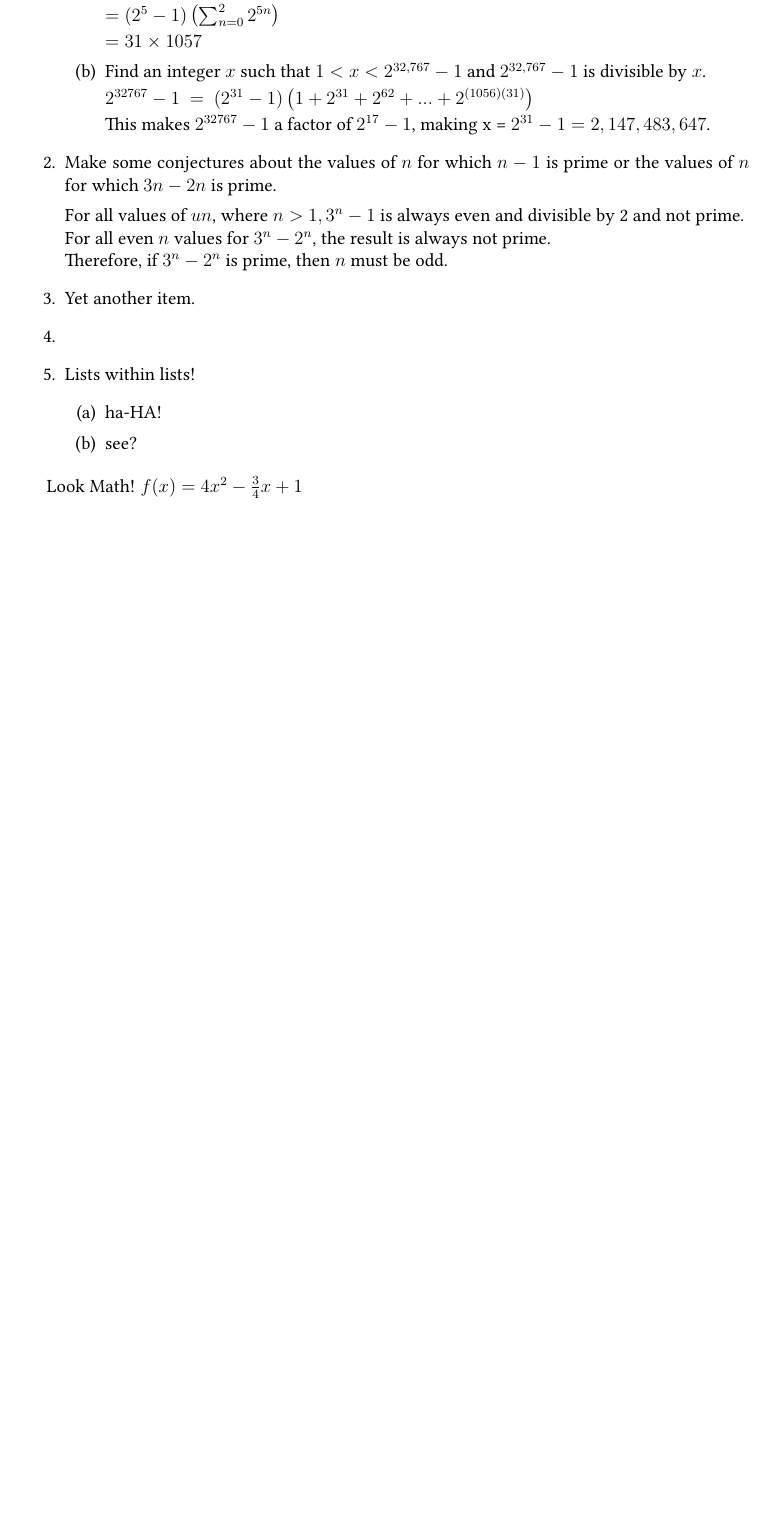
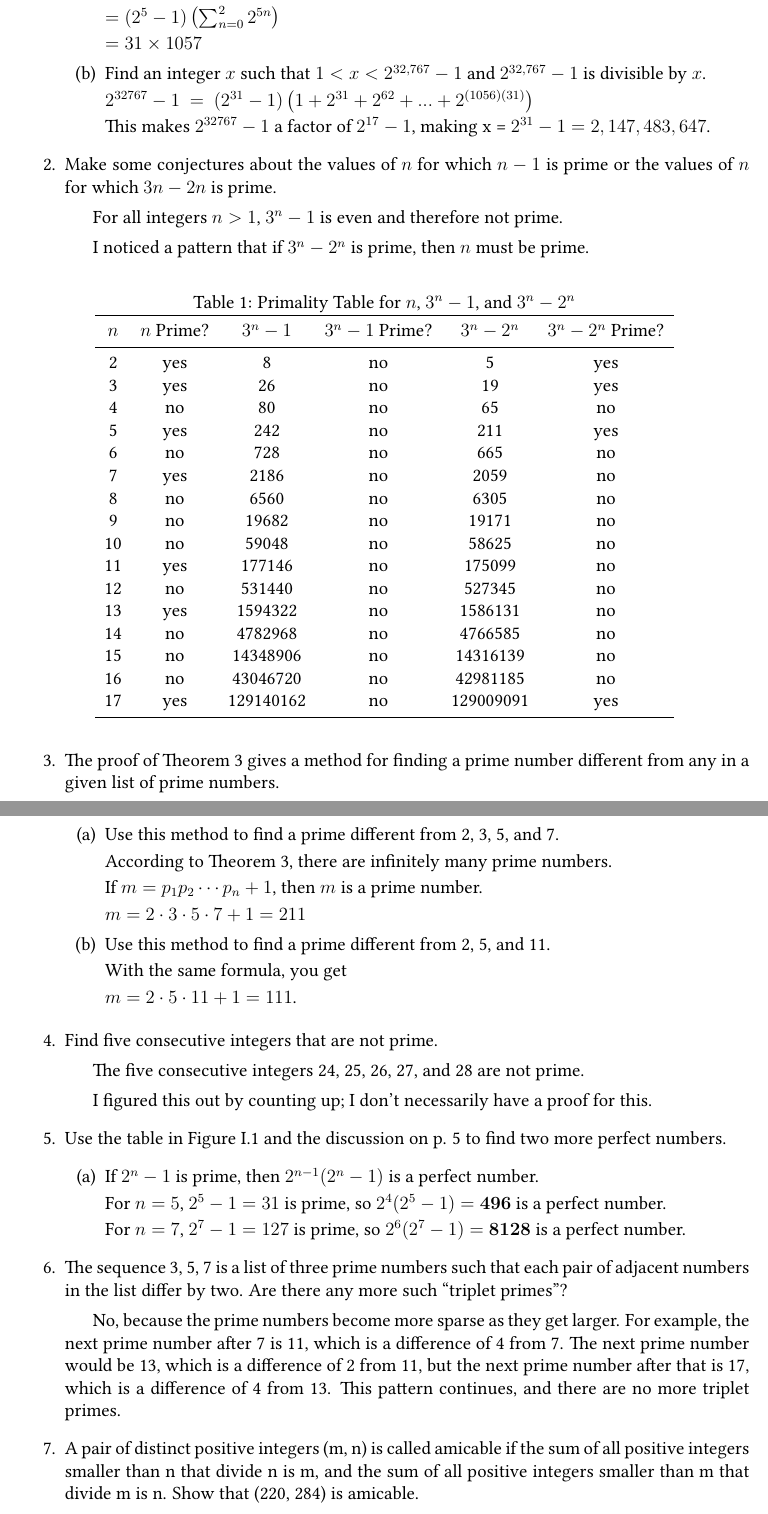
Before and after one commit to mkim2322/CSC403-FS26-MaryK, a LaTeX problem sheet (HW LaTeX/Homework0.tex): part of the page before the commit and two parts of pages 1 and 2 of 2 after it, the two joined at a grey line, cut so that both start at the same text, the shorter picture padded with empty space. Compiled offline with pdfLaTeX.

Commit message:
my homework

```diff
--- a/HW LaTeX/Homework0.tex
+++ b/HW LaTeX/Homework0.tex
@@ -12,7 +12,8 @@
 \usepackage{pgfplots}
 \usepackage{listings}
 \usepackage{tikz}
-
+\usepackage{booktabs}
+\usepackage{indentfirst}
 
 \pgfplotsset{width=10cm,compat=1.9}
 \usepgfplotslibrary{external}
@@ -53,33 +54,93 @@ $=31 \times 1057$
 
 \item Find an integer $x$ such that $1 < x < 2^{32,767} - 1$ and $2^{32,767} - 1$ is divisible by $x$.
 
-
 $2^{32767}-1\ =\ \left(2^{31}-1\right)\left(1+2^{31}+2^{62}+...+2^{\left(1056\right)\left(31\right)}\right)$
 
 This makes $2^{32767}-1$ a factor of $2^{17}-1$, making x = $2^{31}-1 = 2,147,483,647$.
 \end {enumerate}
 
+\item Make some conjectures about the values of $n$ for which $n - 1$ is prime or the values of $n$ for which $3n - 2n$ is prime.
+
+For all integers $n > 1$, $3^{n} - 1$ is even and therefore not prime.
+
+I noticed a pattern that if $3^{n} - 2^{n}$ is prime, then $n$ must be prime.
+
+\begin{table}[htbp]
+    \centering
+    \caption{Primality Table for $n$, $3^n - 1$, and $3^n - 2^n$}
+    \label{tab:prime_data}
+    \begin{tabular}{cccccc}
+    \toprule
+    $n$ & $n$ Prime? & $3^n - 1$ & $3^n - 1$ Prime? & $3^n - 2^n$ & $3^n - 2^n$ Prime? \\
+    \midrule
+    2  & yes & 8         & no & 5         & yes \\
+    3  & yes & 26        & no & 19        & yes \\
+    4  & no  & 80        & no & 65        & no  \\
+    5  & yes & 242       & no & 211       & yes \\
+    6  & no  & 728       & no & 665       & no  \\
+    7  & yes & 2186      & no & 2059      & no  \\
+    8  & no  & 6560      & no & 6305      & no  \\
+    9  & no  & 19682     & no & 19171     & no  \\
+    10 & no  & 59048     & no & 58625     & no  \\
+    11 & yes & 177146    & no & 175099    & no  \\
+    12 & no  & 531440    & no & 527345    & no  \\
+    13 & yes & 1594322   & no & 1586131   & no  \\
+    14 & no  & 4782968   & no & 4766585   & no  \\
+    15 & no & 14348906  & no & 14316139  & no  \\
+    16 & no & 43046720  & no & 42981185  & no  \\
+    17 & yes  & 129140162 & no & 129009091 & yes \\
+    \bottomrule
+    \end{tabular}
+\end{table}
+
+\item The proof of Theorem 3 gives a method for finding a prime number different from any in a given list of prime numbers.
+
+\begin{enumerate}
+\item Use this method to find a prime different from 2, 3, 5, and 7.
+
+According to Theorem 3, there are infinitely many prime numbers.
+
+If $m = p_1p_2\cdots p_n + 1$, then $m$ is a prime number.
+
+$m = 2 \cdot 3 \cdot 5 \cdot 7 + 1 = 211$
+
+\item Use this method to find a prime different from 2, 5, and 11.
 
 
-\item Make some conjectures about the values of $n$ for which $n - 1$ is prime or the values of $n$ for which $3n - 2n$ is prime.
+With the same formula, you get
 
-\\ For all values of $un$, where $n > 1, 3^{n} - 1$ is always even and divisible by 2 and not prime.
-\\ For all even $n$ values for $3^{n} - 2^{n}$, the result is always not prime.
-\\Therefore, if $3^{n} - 2^{n}$ is prime, then $n$ must be odd.
+$m = 2 \cdot 5 \cdot 11 + 1 = 111$.
+\end{enumerate}
 
-\item Yet another item.
-\item
+\item Find five consecutive integers that are not prime.
 
-\item Lists within lists! \begin{enumerate}
-\item ha-HA!
-\item see?
+
+The five consecutive integers 24, 25, 26, 27, and 28 are not prime.
+
+I figured this out by counting up; I don't necessarily have a proof for this.
+
+\item Use the table in Figure I.1 and the discussion on p. 5 to find two more
+perfect numbers.
+\begin{enumerate}
+\item If $2^{n} - 1$ is prime, then $2^{n-1}(2^{n} - 1)$ is a perfect number.
+
+For $n = 5$, $2^{5} - 1 = 31$ is prime, so $2^{4}(2^{5} - 1) = \bf{496}$ is a perfect number.
+
+For $n = 7$, $2^{7} - 1 = 127$ is prime, so $2^{6}(2^{7} - 1) = \bf{8128}$ is a perfect number.
 
 \end{enumerate}
 
+\item The sequence 3, 5, 7 is a list of three prime numbers such that each
+pair of adjacent numbers in the list differ by two. Are there any more
+such “triplet primes”?
 
+    No, because the prime numbers become more sparse as they get larger. For example, the next prime number after 7 is 11, which is a difference of 4 from 7. The next prime number would be 13, which is a difference of 2 from 11, but the next prime number after that is 17, which is a difference of 4 from 13. This pattern continues, and there are no more triplet primes.
+
+\item A pair of distinct positive integers (m, n) is called amicable if the sum of all positive integers smaller than n that divide n is m, and the sum of all positive integers smaller than m that divide m is n. Show that (220, 284) is amicable.
+
+The positive integers smaller than 284 that divide 284 are 1, 2, 4, 71, and 142. The sum of these numbers is: $220$.
+
+Similarily, the positive integers smaller than 220 that divide 220 are 1, 2, 4, 5, 10, 11, 20, 22, 44, 55, and 110. The sum of these numbers is: $284$.
 \end{enumerate}
 
-Look Math! $f(x)=4x^2 - \frac{3}{4}x +1$ %use the dollar signs to go into math mode
-
-
 \end{document}
```
Also changed, not shown: HW LaTeX/Homework0.tex (2 more changed lines).
